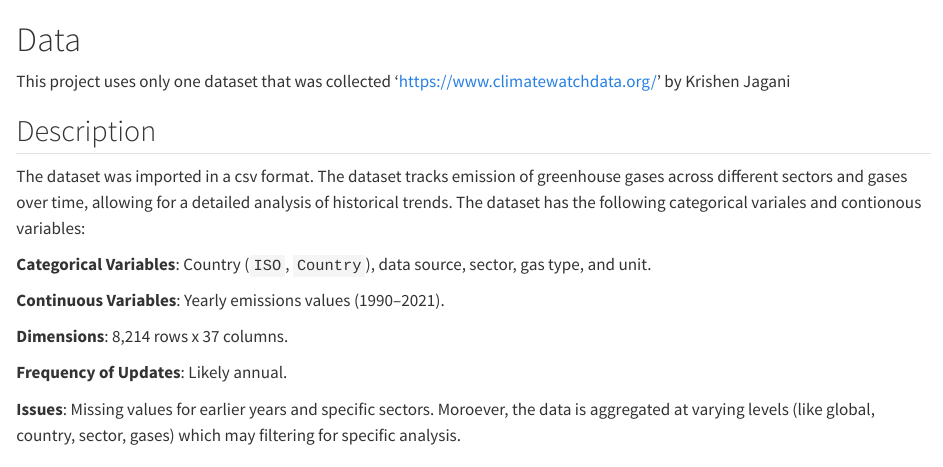
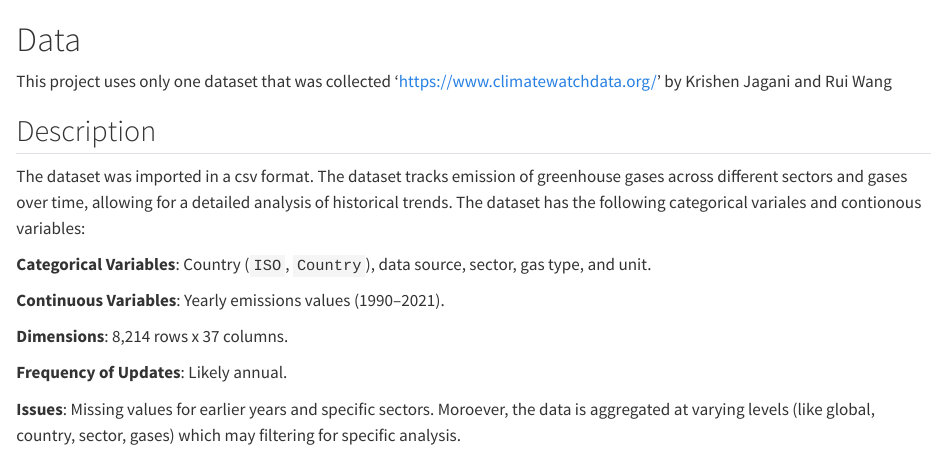
Before and after one commit to ruiw3086/EDAV-final-project, a Quarto document (data.qmd): the page in a window 1100 px wide, from its top. Rendered offline with R 4.5, knitr and Pandoc in place of Quarto, with nearby package versions; some code elsewhere in the file could not run offline; long lines of code are wrapped.

Commit message:
Update data.qmd

```diff
--- a/data.qmd
+++ b/data.qmd
@@ -1,5 +1,5 @@
 # Data
-This project uses only one dataset that was collected 'https://www.climatewatchdata.org/' by Krishen Jagani
+This project uses only one dataset that was collected 'https://www.climatewatchdata.org/' by Krishen Jagani and Rui Wang
 
 ## Description
 The dataset was imported in a csv format. The dataset tracks emission of greenhouse gases across different sectors and gases over time, allowing for a detailed analysis
```
